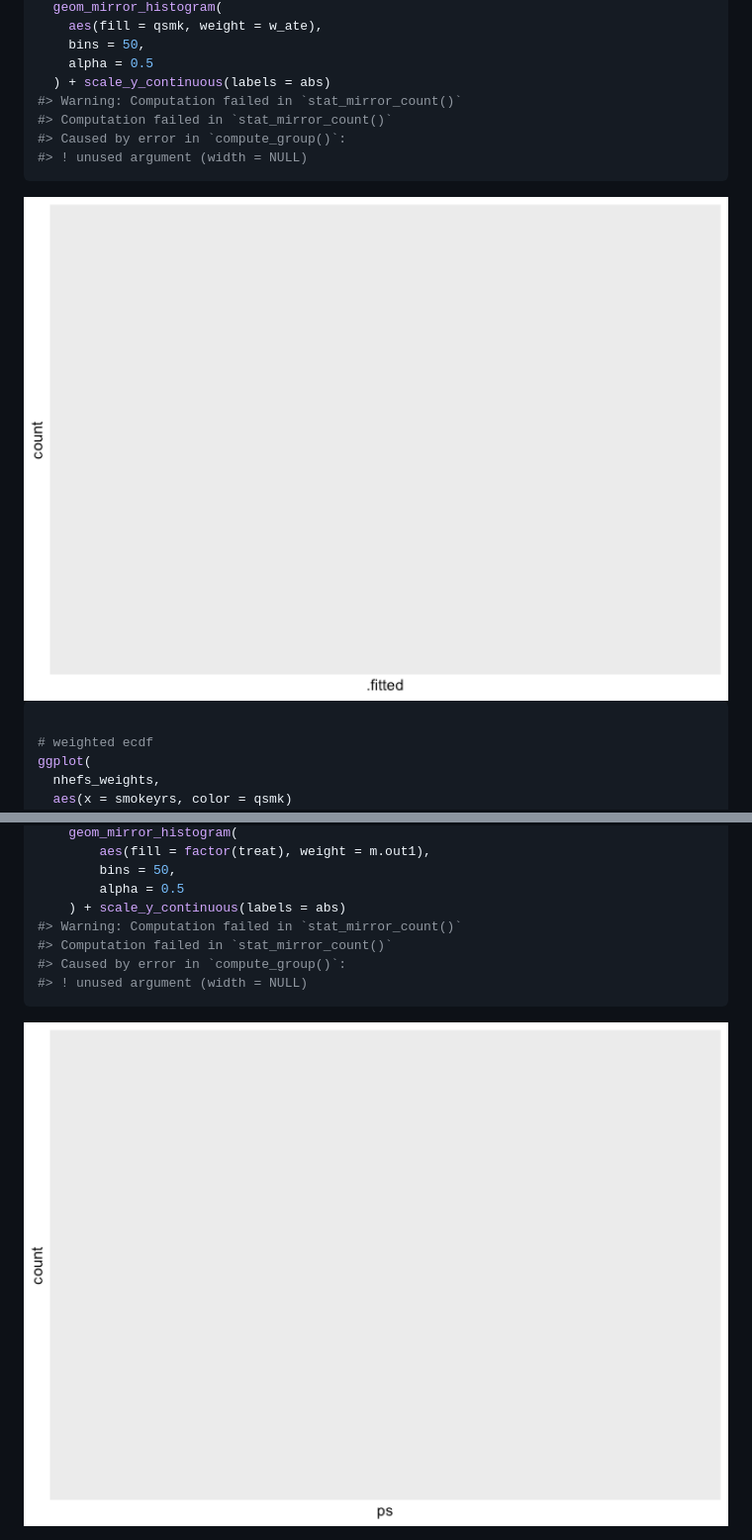
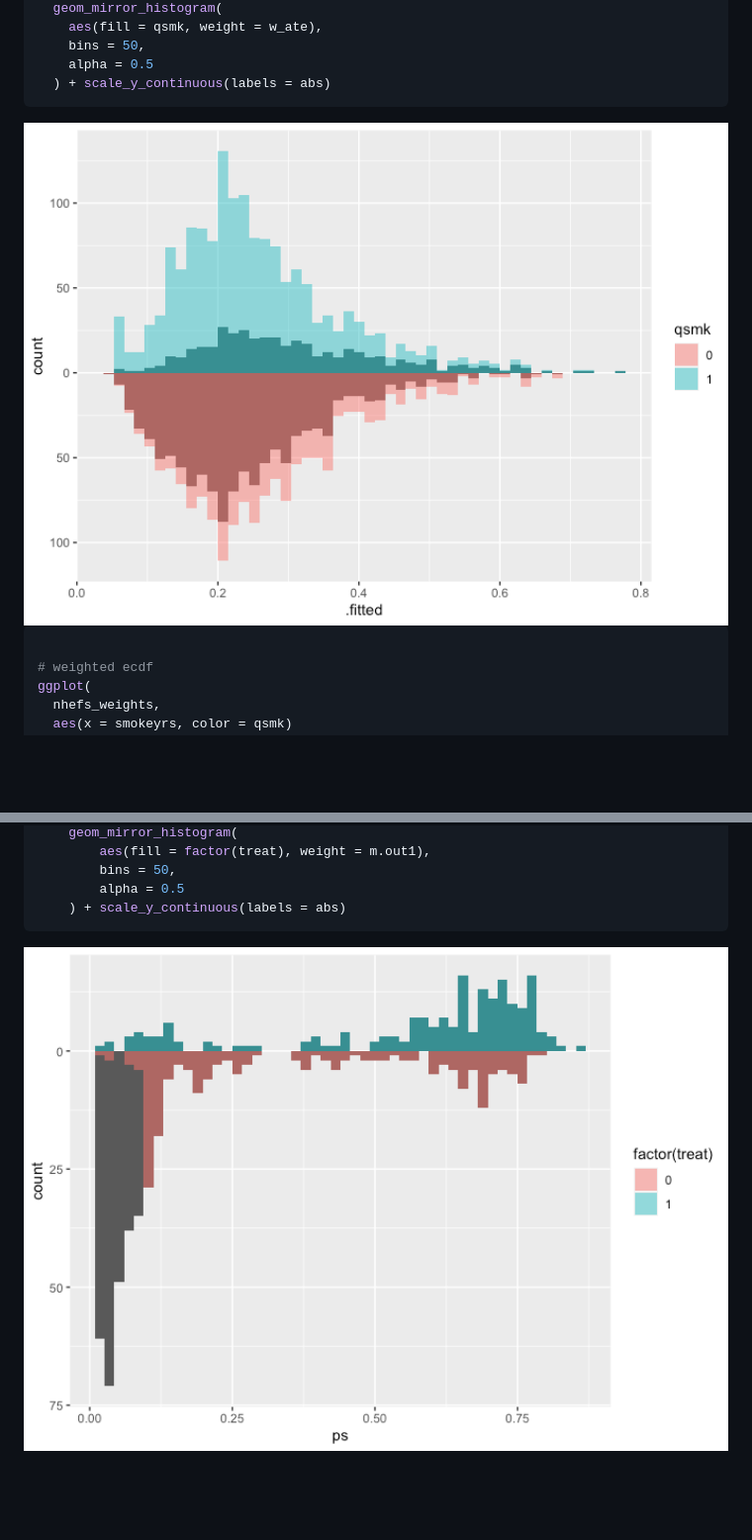
Before and after one commit to r-causal/halfmoon, a Markdown page: README.md, 2 parts joined by grey strips. Shown: that part at 99% size. Drawn GitHub-style; pictures changed too: man/figures/README-example-1.png, man/figures/README-unnamed-chunk-6-1.png; blank space fills up the shorter version.

Commit message:
rebuild readme

````diff
--- a/README.md
+++ b/README.md
@@ -54,10 +54,6 @@ ggplot(nhefs_weights, aes(.fitted)) +
     bins = 50,
     alpha = 0.5
   ) + scale_y_continuous(labels = abs)
-#> Warning: Computation failed in `stat_mirror_count()`
-#> Computation failed in `stat_mirror_count()`
-#> Caused by error in `compute_group()`:
-#> ! unused argument (width = NULL)
 ```
 
 <img src="man/figures/README-example-1.png" width="100%" />
@@ -190,10 +186,6 @@ ggplot(matches, aes(ps)) +
         bins = 50,
         alpha = 0.5
     ) + scale_y_continuous(labels = abs)
-#> Warning: Computation failed in `stat_mirror_count()`
-#> Computation failed in `stat_mirror_count()`
-#> Caused by error in `compute_group()`:
-#> ! unused argument (width = NULL)
 ```
 
 <img src="man/figures/README-unnamed-chunk-6-1.png" width="100%" />
````
